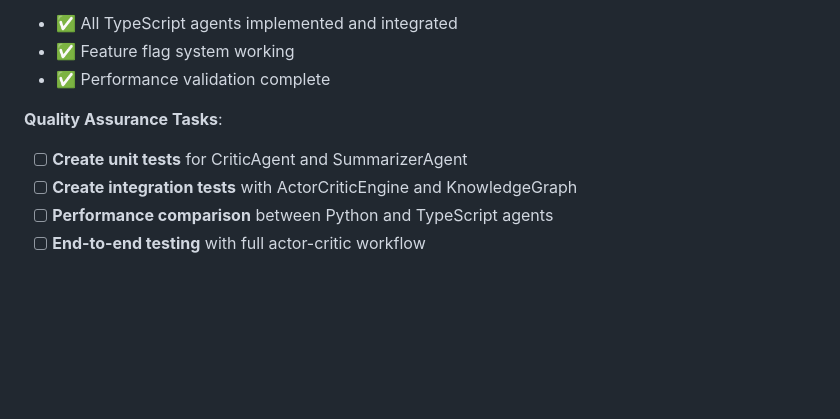
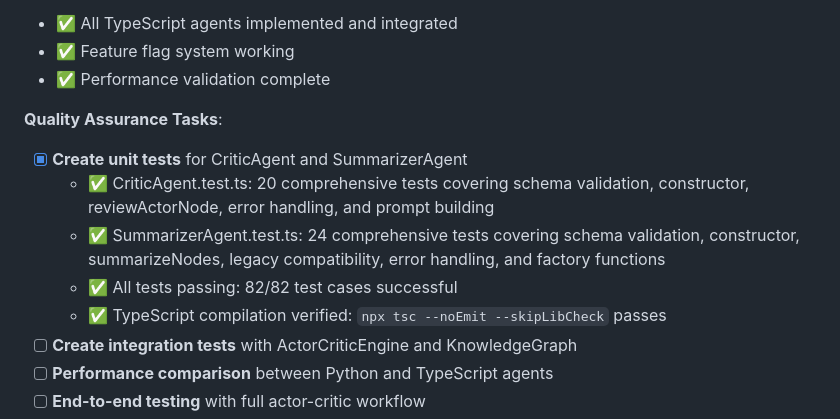
Before and after one commit to matsilva/actor-critic-mcp, a Markdown page: AGENT_MIGRATION_PLAN.md, the part around the change. Drawn GitHub-style; blank space fills up the shorter version.

Commit message:
docs: add test coverage details for CriticAgent and SummarizerAgent

```diff
--- a/AGENT_MIGRATION_PLAN.md
+++ b/AGENT_MIGRATION_PLAN.md
@@ -196,7 +196,11 @@ import { BaseAgent, createTool, type Tool } from './BaseAgent';
 
 **Quality Assurance Tasks**:
 
-- [ ] **Create unit tests** for CriticAgent and SummarizerAgent
+- [x] **Create unit tests** for CriticAgent and SummarizerAgent
+  - ✅ CriticAgent.test.ts: 20 comprehensive tests covering schema validation, constructor, reviewActorNode, error handling, and prompt building
+  - ✅ SummarizerAgent.test.ts: 24 comprehensive tests covering schema validation, constructor, summarizeNodes, legacy compatibility, error handling, and factory functions
+  - ✅ All tests passing: 82/82 test cases successful
+  - ✅ TypeScript compilation verified: `npx tsc --noEmit --skipLibCheck` passes
 - [ ] **Create integration tests** with ActorCriticEngine and KnowledgeGraph
 - [ ] **Performance comparison** between Python and TypeScript agents
 - [ ] **End-to-end testing** with full actor-critic workflow
```
